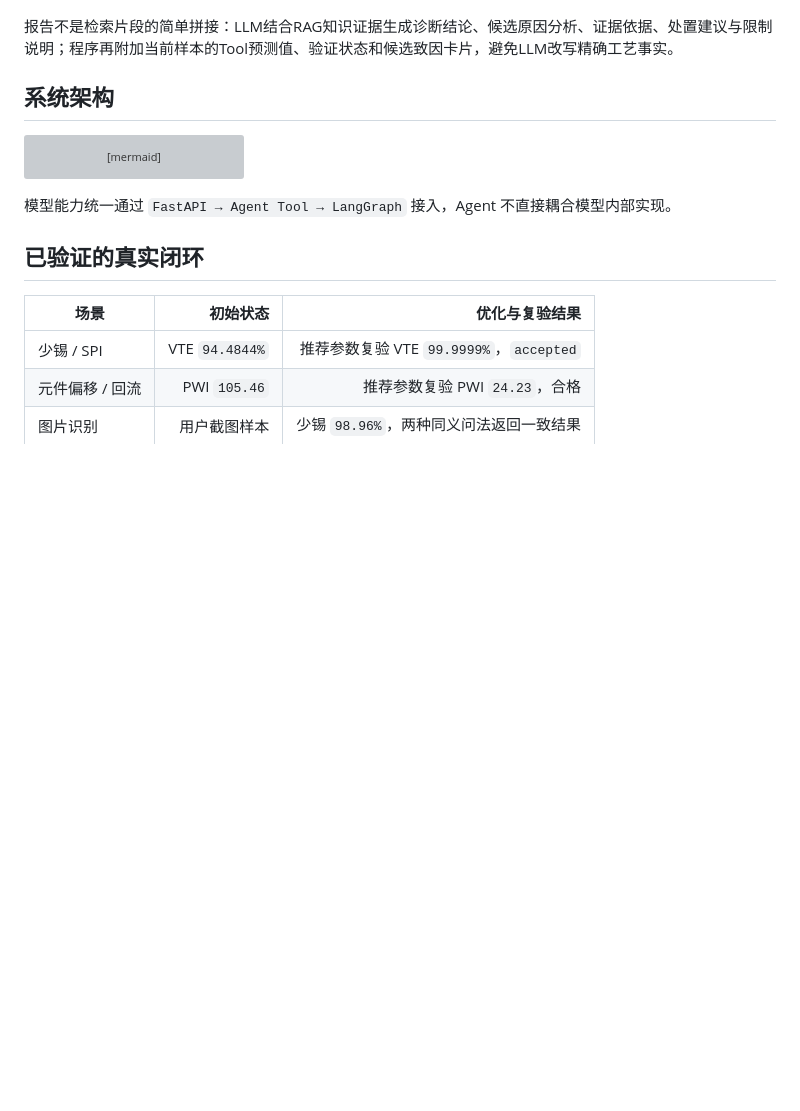
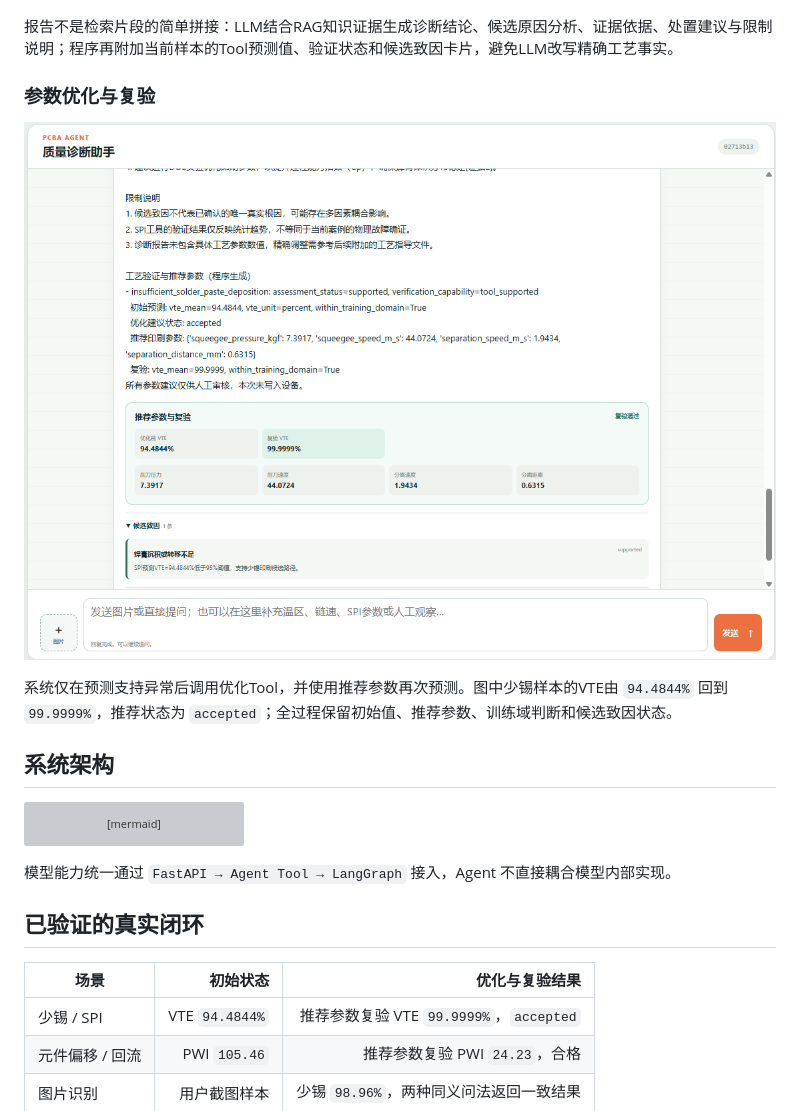
Before and after one commit to jixinzhou/PCBA_Agent, a Markdown page: README.md, the part around the change. Drawn GitHub-style; pictures changed too: docs/assets/pcba-agent-optimization-revalidation.png (added); blank space fills up the shorter version; grey boxes are pictures that could not be loaded.

Commit message:
docs: add optimization revalidation showcase

```diff
--- a/README.md
+++ b/README.md
@@ -48,6 +48,12 @@
 ![PCBA Quality Copilot 中文诊断报告与候选致因](docs/assets/pcba-agent-diagnosis-report.png)
 
 报告不是检索片段的简单拼接：LLM结合RAG知识证据生成诊断结论、候选原因分析、证据依据、处置建议与限制说明；程序再附加当前样本的Tool预测值、验证状态和候选致因卡片，避免LLM改写精确工艺事实。
+
+### 参数优化与复验
+
+![PCBA Quality Copilot SPI参数优化与复验](docs/assets/pcba-agent-optimization-revalidation.png)
+
+系统仅在预测支持异常后调用优化Tool，并使用推荐参数再次预测。图中少锡样本的VTE由 `94.4844%` 回到 `99.9999%`，推荐状态为 `accepted`；全过程保留初始值、推荐参数、训练域判断和候选致因状态。
 
 ## 系统架构
 
```
Also changed, not shown: 2 other files.
